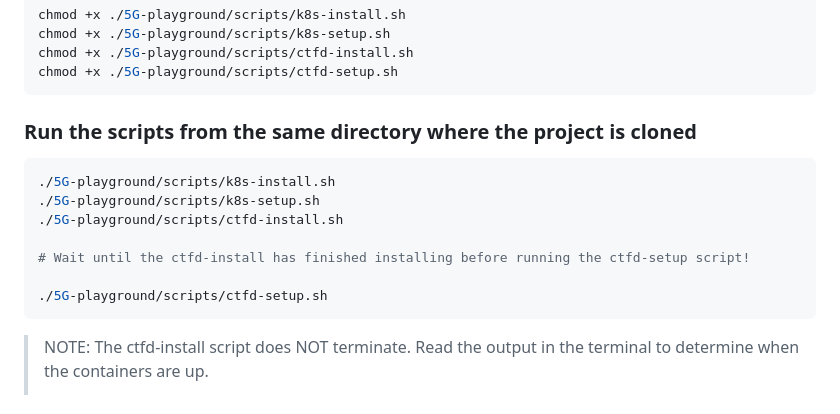
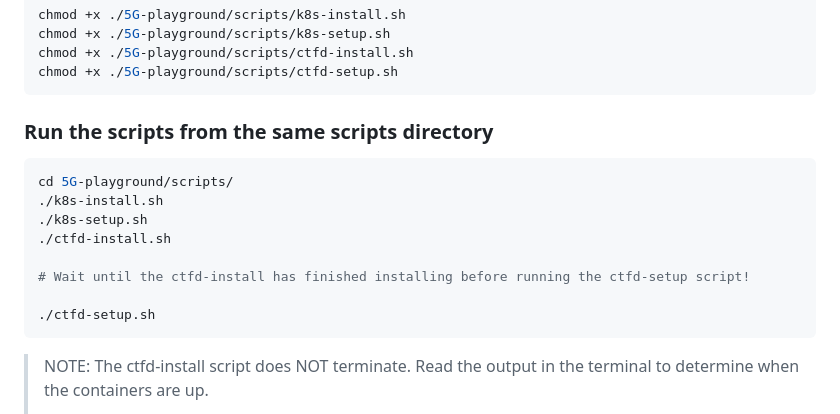
Before and after one commit to GlendonNotGlen/5G-playground, a Markdown page: README.md, the part around the change. Rendered like a GitHub page.

````diff
--- a/README.md
+++ b/README.md
@@ -16,16 +16,17 @@ chmod +x ./5G-playground/scripts/ctfd-install.sh
 chmod +x ./5G-playground/scripts/ctfd-setup.sh
 ```
 
-### Run the scripts from the same directory where the project is cloned
+### Run the scripts from the same scripts directory
 
 ```bash
-./5G-playground/scripts/k8s-install.sh
-./5G-playground/scripts/k8s-setup.sh
-./5G-playground/scripts/ctfd-install.sh
+cd 5G-playground/scripts/
+./k8s-install.sh
+./k8s-setup.sh
+./ctfd-install.sh
 
 # Wait until the ctfd-install has finished installing before running the ctfd-setup script!
 
-./5G-playground/scripts/ctfd-setup.sh
+./ctfd-setup.sh
 ```
 <blockquote id="bkmrk-note%3A-the-ctfd-insta">
 <p id="bkmrk-note%3A-the-ctfd-scrip">NOTE: The ctfd-install script does NOT terminate. Read the output in the terminal to determine when the containers are up.&nbsp;</p>
````
